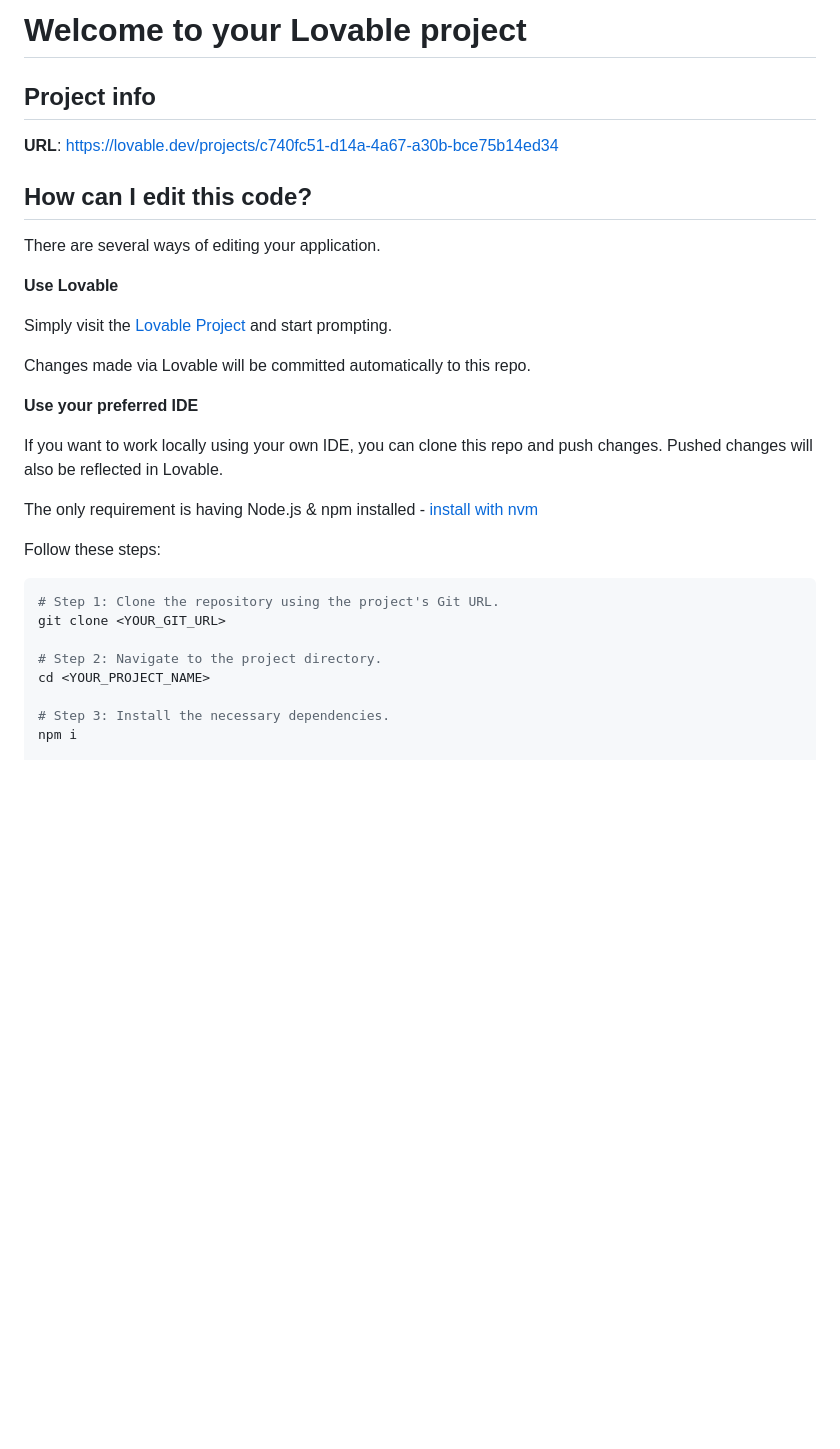
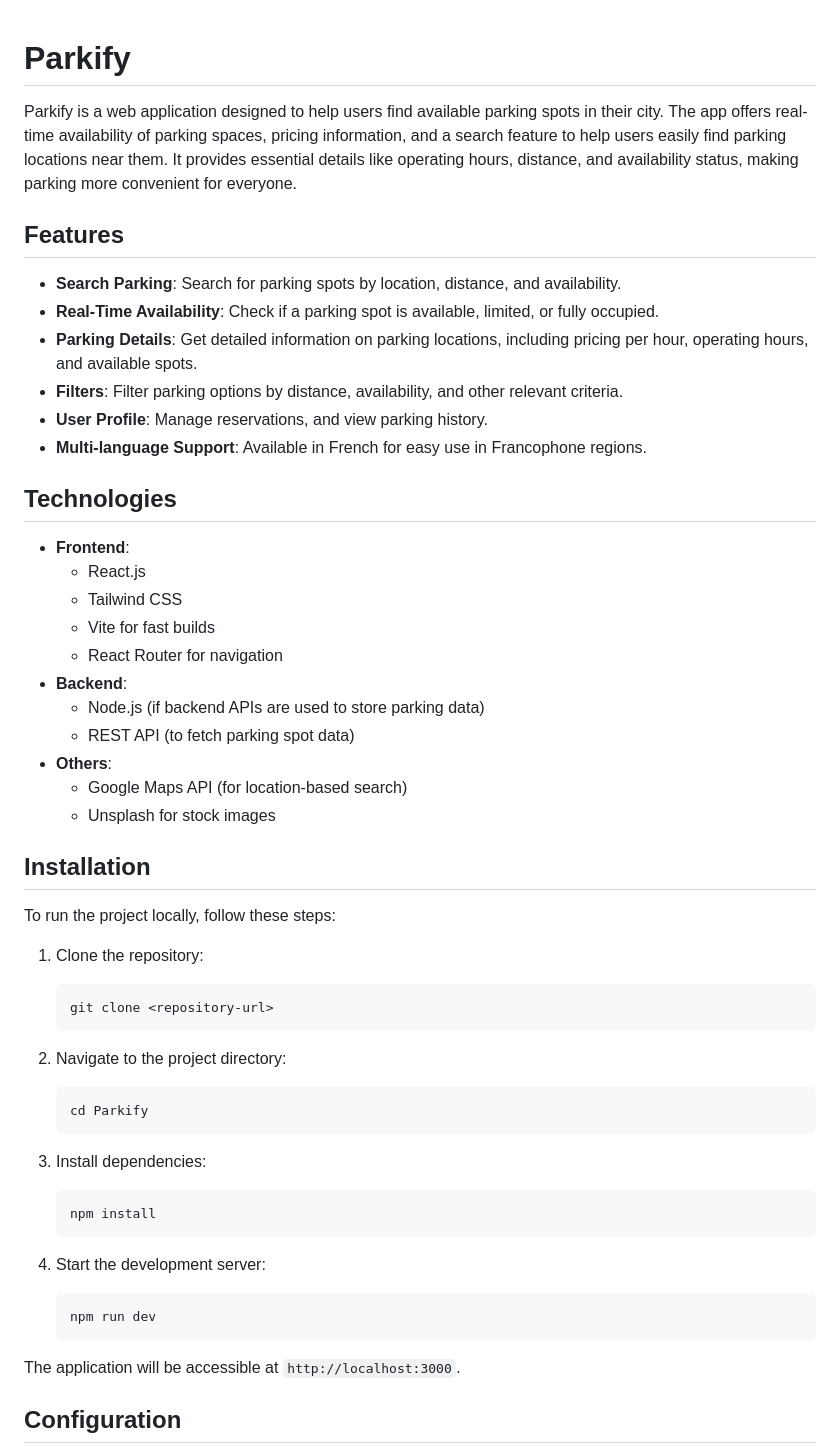
Before and after one commit to ghostland-dev/Master-Parkify-Finder-Flare-App, a Markdown page: README.md, the part around one of its changes. GitHub-like rendering; blank space fills up the shorter version.

````diff
--- a/README.md
+++ b/README.md
@@ -1,34 +1,56 @@
-# Welcome to your Lovable project
 
-## Project info
+# Parkify
 
-**URL**: https://lovable.dev/projects/c740fc51-d14a-4a67-a30b-bce75b14ed34
+Parkify is a web application designed to help users find available parking spots in their city. The app offers real-time availability of parking spaces, pricing information, and a search feature to help users easily find parking locations near them. It provides essential details like operating hours, distance, and availability status, making parking more convenient for everyone.
 
-## How can I edit this code?
+## Features
 
-There are several ways of editing your application.
+- **Search Parking**: Search for parking spots by location, distance, and availability.
+- **Real-Time Availability**: Check if a parking spot is available, limited, or fully occupied.
+- **Parking Details**: Get detailed information on parking locations, including pricing per hour, operating hours, and available spots.
+- **Filters**: Filter parking options by distance, availability, and other relevant criteria.
+- **User Profile**: Manage reservations, and view parking history.
+- **Multi-language Support**: Available in French for easy use in Francophone regions.
 
-**Use Lovable**
+## Technologies
 
-Simply visit the [Lovable Project](https://lovable.dev/projects/c740fc51-d14a-4a67-a30b-bce75b14ed34) and start prompting.
+- **Frontend**:
+  - React.js
+  - Tailwind CSS
+  - Vite for fast builds
+  - React Router for navigation
+- **Backend**:
+  - Node.js (if backend APIs are used to store parking data)
+  - REST API (to fetch parking spot data)
+- **Others**:
+  - Google Maps API (for location-based search)
+  - Unsplash for stock images
 
-Changes made via Lovable will be committed automatically to this repo.
+## Installation
 
-**Use your preferred IDE**
+To run the project locally, follow these steps:
 
-If you want to work locally using your own IDE, you can clone this repo and push changes. Pushed changes will also be reflected in Lovable.
+1. Clone the repository:
+   ```bash
+   git clone <repository-url>
+   ```
 
-The only requirement is having Node.js & npm installed - [install with nvm](https://github.com/nvm-sh/nvm#installing-and-updating)
+2. Navigate to the project directory:
+   ```bash
+   cd Parkify
+   ```
 
-Follow these steps:
+3. Install dependencies:
+   ```bash
+   npm install
+   ```
 
-```sh
-# Step 1: Clone the repository using the project's Git URL.
-git clone <YOUR_GIT_URL>
+4. Start the development server:
+   ```bash
+   npm run dev
+   ```
 
-# Step 2: Navigate to the project directory.
-cd <YOUR_PROJECT_NAME>
+The application will be accessible at `http://localhost:3000`.
 
-# Step 3: Install the necessary dependencies.
-npm i
+## Configuration
 
````
Also changed, not shown: other parts of README.md (+38 -34 lines), image.png (added).
